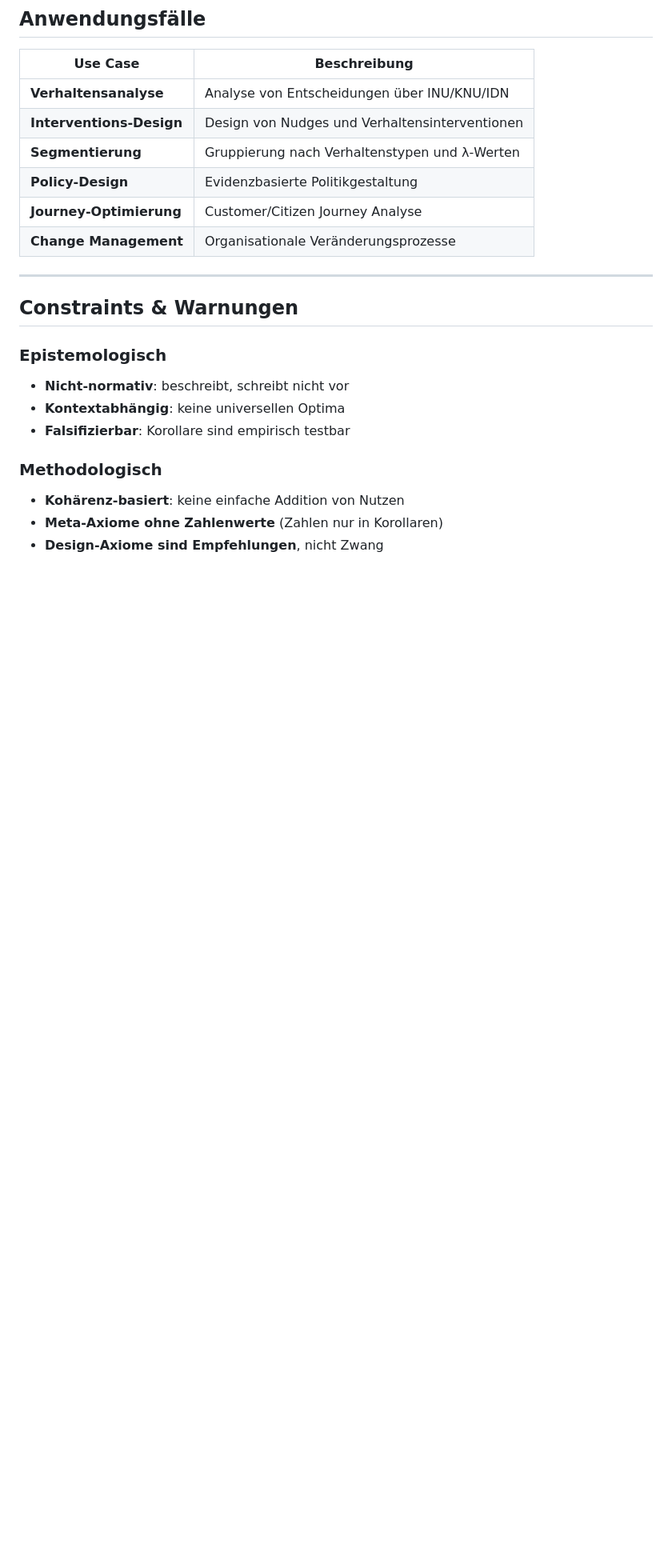
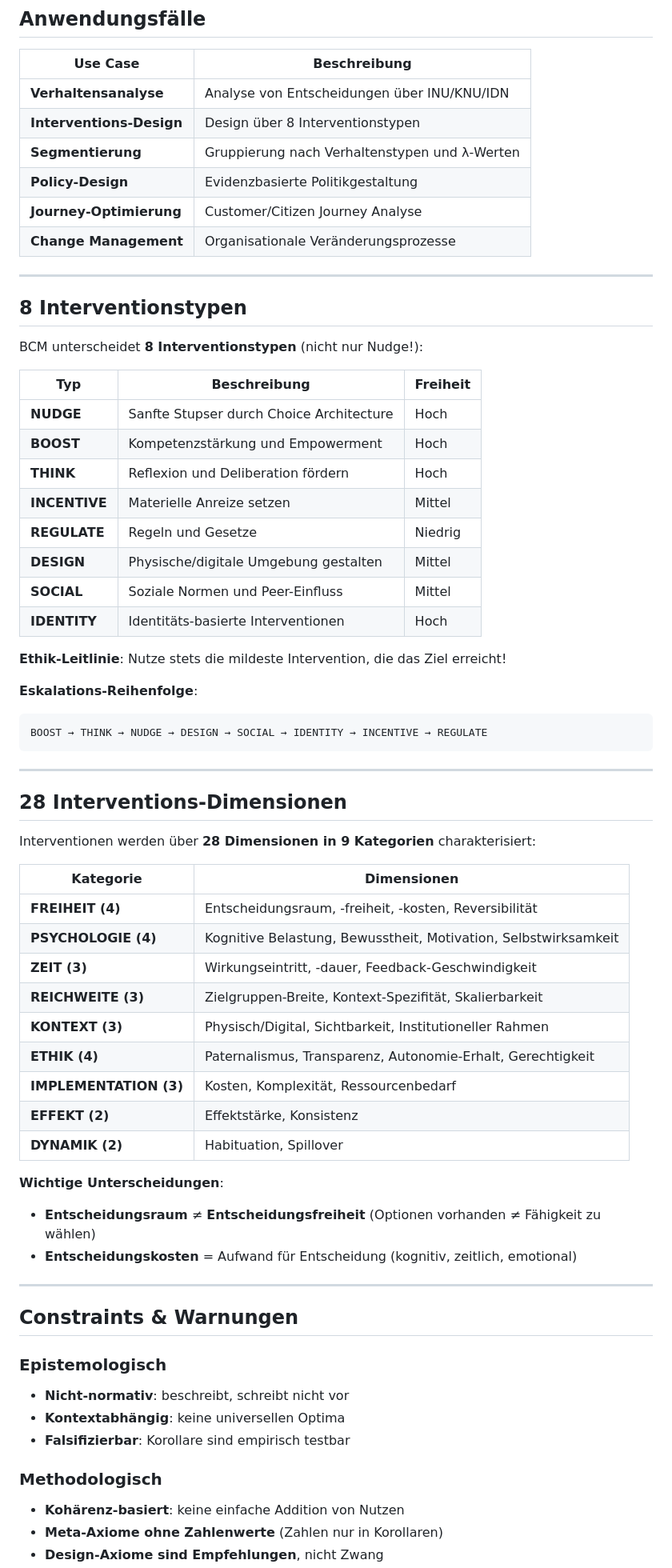
Before and after one commit to gerhardfehr/beatrix_api, a Markdown page: skill/BEATRIX_SKILL.md, the part around the change. Shown at 80% size. Rendered like a GitHub page; blank space fills up the shorter version.

Commit message:
Add 28-dimension intervention taxonomy
- Add intervention-taxonomy.md with 8 intervention types (NUDGE, BOOST,
  THINK, INCENTIVE, REGULATE, DESIGN, SOCIAL, IDENTITY) and 28
  dimensions across 9 categories (Freedom, Psychology, Time, Reach,
  Context, Ethics, Implementation, Effect, Dynamics)
- Update SKILL.md with intervention types, ethical escalation order,
  and reference to taxonomy
- Update BEATRIX_SKILL.md with intervention types and dimensions
- Add distinction: Entscheidungsraum ≠ Entscheidungsfreiheit

````diff
--- a/skill/BEATRIX_SKILL.md
+++ b/skill/BEATRIX_SKILL.md
@@ -185,11 +185,57 @@ ALLE ──→── Input-Flow ──→ AWX → WAX → WTX
 | Use Case | Beschreibung |
 |----------|--------------|
 | **Verhaltensanalyse** | Analyse von Entscheidungen über INU/KNU/IDN |
-| **Interventions-Design** | Design von Nudges und Verhaltensinterventionen |
+| **Interventions-Design** | Design über 8 Interventionstypen |
 | **Segmentierung** | Gruppierung nach Verhaltenstypen und λ-Werten |
 | **Policy-Design** | Evidenzbasierte Politikgestaltung |
 | **Journey-Optimierung** | Customer/Citizen Journey Analyse |
 | **Change Management** | Organisationale Veränderungsprozesse |
+
+---
+
+## 8 Interventionstypen
+
+BCM unterscheidet **8 Interventionstypen** (nicht nur Nudge!):
+
+| Typ | Beschreibung | Freiheit |
+|-----|--------------|----------|
+| **NUDGE** | Sanfte Stupser durch Choice Architecture | Hoch |
+| **BOOST** | Kompetenzstärkung und Empowerment | Hoch |
+| **THINK** | Reflexion und Deliberation fördern | Hoch |
+| **INCENTIVE** | Materielle Anreize setzen | Mittel |
+| **REGULATE** | Regeln und Gesetze | Niedrig |
+| **DESIGN** | Physische/digitale Umgebung gestalten | Mittel |
+| **SOCIAL** | Soziale Normen und Peer-Einfluss | Mittel |
+| **IDENTITY** | Identitäts-basierte Interventionen | Hoch |
+
+**Ethik-Leitlinie**: Nutze stets die mildeste Intervention, die das Ziel erreicht!
+
+**Eskalations-Reihenfolge**:
+```
+BOOST → THINK → NUDGE → DESIGN → SOCIAL → IDENTITY → INCENTIVE → REGULATE
+```
+
+---
+
+## 28 Interventions-Dimensionen
+
+Interventionen werden über **28 Dimensionen in 9 Kategorien** charakterisiert:
+
+| Kategorie | Dimensionen |
+|-----------|-------------|
+| **FREIHEIT (4)** | Entscheidungsraum, -freiheit, -kosten, Reversibilität |
+| **PSYCHOLOGIE (4)** | Kognitive Belastung, Bewusstheit, Motivation, Selbstwirksamkeit |
+| **ZEIT (3)** | Wirkungseintritt, -dauer, Feedback-Geschwindigkeit |
+| **REICHWEITE (3)** | Zielgruppen-Breite, Kontext-Spezifität, Skalierbarkeit |
+| **KONTEXT (3)** | Physisch/Digital, Sichtbarkeit, Institutioneller Rahmen |
+| **ETHIK (4)** | Paternalismus, Transparenz, Autonomie-Erhalt, Gerechtigkeit |
+| **IMPLEMENTATION (3)** | Kosten, Komplexität, Ressourcenbedarf |
+| **EFFEKT (2)** | Effektstärke, Konsistenz |
+| **DYNAMIK (2)** | Habituation, Spillover |
+
+**Wichtige Unterscheidungen**:
+- **Entscheidungsraum** ≠ **Entscheidungsfreiheit** (Optionen vorhanden ≠ Fähigkeit zu wählen)
+- **Entscheidungskosten** = Aufwand für Entscheidung (kognitiv, zeitlich, emotional)
 
 ---
 
````
Also changed, not shown: 2 other files.
